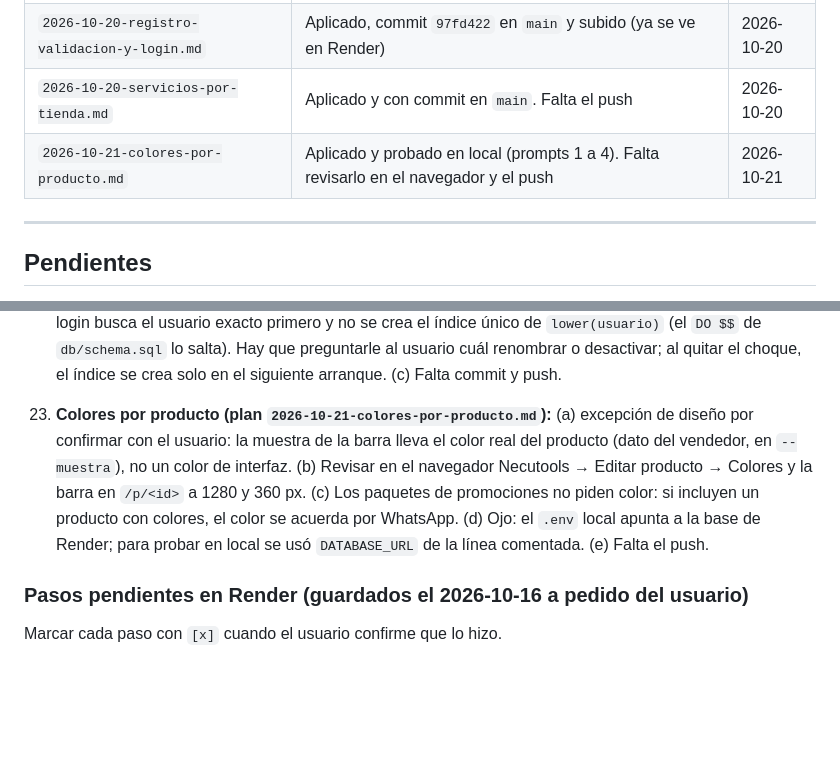
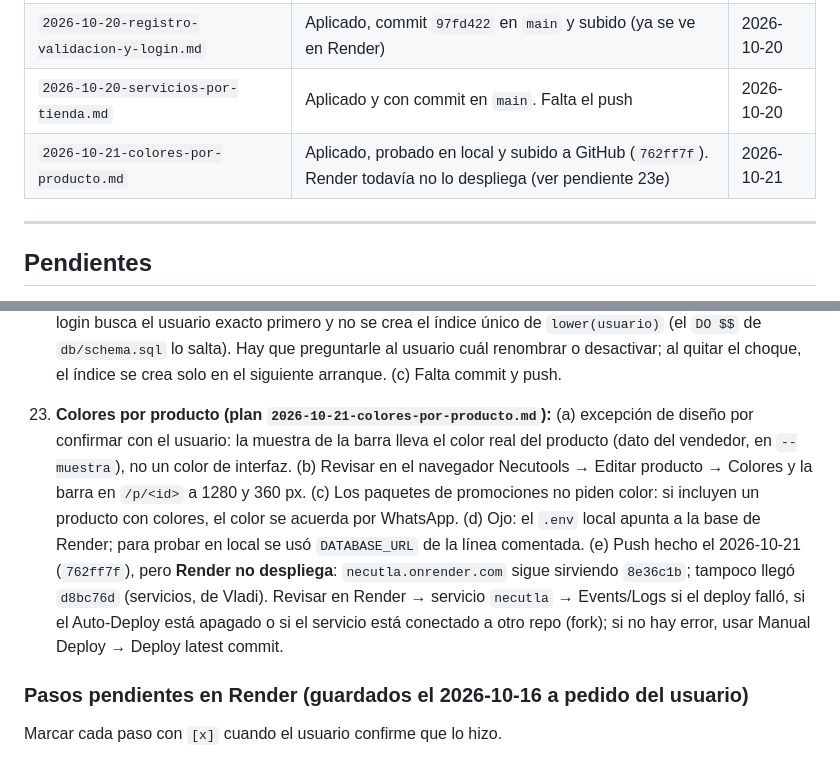
Before and after one commit to VladimirArauz/Prueba-2, a Markdown page: plans/MEMORIA.md, 2 parts joined by grey strips. Drawn GitHub-style; blank space fills up the shorter version.

Commit message:
Memoria: colores subidos, Render sin desplegar
Co-Authored-By: Claude Opus 5.5 <noreply@anthropic.com>

```diff
--- a/plans/MEMORIA.md
+++ b/plans/MEMORIA.md
@@ -23,7 +23,7 @@ Cómo se usa:
 | `2026-10-20-seguridad-auditoria-y-endurecimiento.md` | Aplicado y unido a `main` (commit `8d2e868`, la rama `seguridad` se borró en local). Falta el push de `main` y los pasos de Render | 2026-10-20 |
 | `2026-10-20-registro-validacion-y-login.md` | Aplicado, commit `97fd422` en `main` y subido (ya se ve en Render) | 2026-10-20 |
 | `2026-10-20-servicios-por-tienda.md` | Aplicado y con commit en `main`. Falta el push | 2026-10-20 |
-| `2026-10-21-colores-por-producto.md` | Aplicado y probado en local (prompts 1 a 4). Falta revisarlo en el navegador y el push | 2026-10-21 |
+| `2026-10-21-colores-por-producto.md` | Aplicado, probado en local y subido a GitHub (`762ff7f`). Render todavía no lo despliega (ver pendiente 23e) | 2026-10-21 |
 
 ---
 
@@ -57,7 +57,7 @@ Cómo se usa:
 20. **Pedidos que no se cierran:** el pedido se guarda al tocar "Enviar pedido por WhatsApp", aunque el cliente no lo mande en WhatsApp. Por eso "Ventas" solo cuenta los que el vendedor marca como vendidos; los demás se quedan pendientes hasta que alguien los cancele.
 21. **Seguridad (plan `2026-10-20-seguridad-auditoria-y-endurecimiento.md`):** unido a `main` el 2026-10-20 (fast-forward a `8d2e868`; la rama local `seguridad` se borró, en GitHub sigue `origin/seguridad`). **Regla del usuario: no crear ramas, trabajar siempre en `main`.** Para publicar: `git push origin main` (también sube el dashboard, pendiente 19). Después, en Render: restringir la IP de la base (pendiente 4), activar los 2 pasos en los dueños y leer en Logs las líneas "Revisión de proxy" (deben decir 1 dirección). Al desplegar, todos tendrán que volver a iniciar sesión una vez (la cookie cambia a `__Host-necutla.sid`). Informe: `plans/auditorias/2026-10-20-seguridad.md`.
 22. **Registro y login (plan `2026-10-20-registro-validacion-y-login.md`):** (a) el usuario autorizó usar el verde `--wa` solo para el estado "campo válido" (y para el nivel "súper segura" del medidor y las reglas cumplidas), como excepción a `plans/CLAUDE.md`; si quiere que sea regla permanente, tiene que pedir que se actualice. (b) En producción existen los admins `Axel` (id 1) y `axel` (id 3): mientras existan los dos, el login busca el usuario exacto primero y no se crea el índice único de `lower(usuario)` (el `DO $$` de `db/schema.sql` lo salta). Hay que preguntarle al usuario cuál renombrar o desactivar; al quitar el choque, el índice se crea solo en el siguiente arranque. (c) Falta commit y push.
-23. **Colores por producto (plan `2026-10-21-colores-por-producto.md`):** (a) excepción de diseño por confirmar con el usuario: la muestra de la barra lleva el color real del producto (dato del vendedor, en `--muestra`), no un color de interfaz. (b) Revisar en el navegador Necutools → Editar producto → Colores y la barra en `/p/<id>` a 1280 y 360 px. (c) Los paquetes de promociones no piden color: si incluyen un producto con colores, el color se acuerda por WhatsApp. (d) Ojo: el `.env` local apunta a la base de Render; para probar en local se usó `DATABASE_URL` de la línea comentada. (e) Falta el push.
+23. **Colores por producto (plan `2026-10-21-colores-por-producto.md`):** (a) excepción de diseño por confirmar con el usuario: la muestra de la barra lleva el color real del producto (dato del vendedor, en `--muestra`), no un color de interfaz. (b) Revisar en el navegador Necutools → Editar producto → Colores y la barra en `/p/<id>` a 1280 y 360 px. (c) Los paquetes de promociones no piden color: si incluyen un producto con colores, el color se acuerda por WhatsApp. (d) Ojo: el `.env` local apunta a la base de Render; para probar en local se usó `DATABASE_URL` de la línea comentada. (e) Push hecho el 2026-10-21 (`762ff7f`), pero **Render no despliega**: `necutla.onrender.com` sigue sirviendo `8e36c1b`; tampoco llegó `d8bc76d` (servicios, de Vladi). Revisar en Render → servicio `necutla` → Events/Logs si el deploy falló, si el Auto-Deploy está apagado o si el servicio está conectado a otro repo (fork); si no hay error, usar Manual Deploy → Deploy latest commit.
 
 ### Pasos pendientes en Render (guardados el 2026-10-16 a pedido del usuario)
 
```
